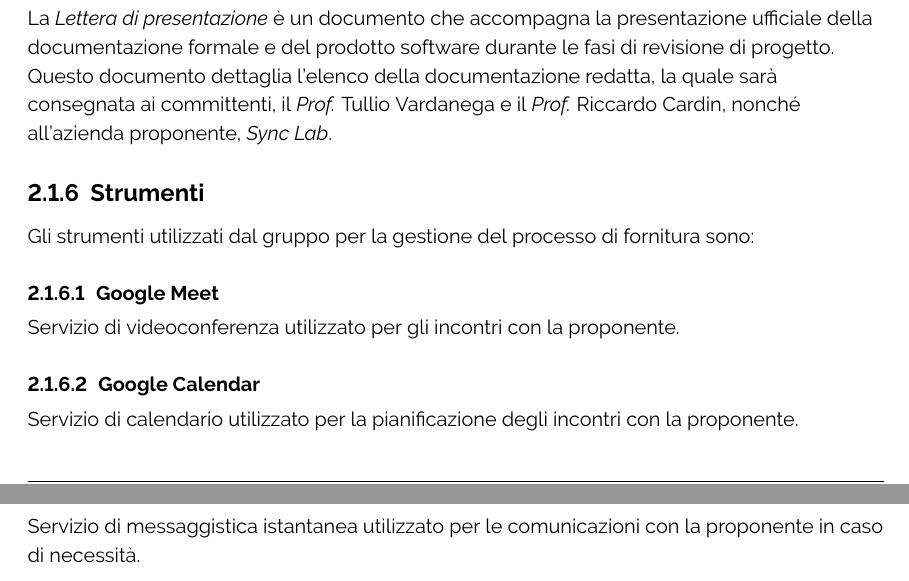
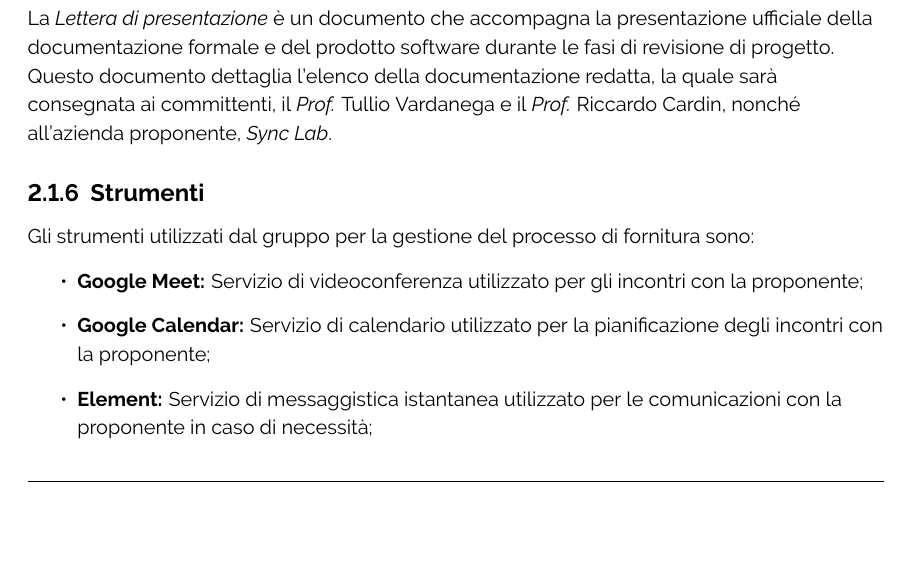
Before and after one commit to ByteOps-swe/Sorgente-documenti, a LaTeX document (RTB/Norme_di_progetto_v0.3.0.tex, which reads RTB/Sottosezioni/Norme_di_progetto/Fornitura.tex): two parts of pages 11 and 12 of 47 before the commit and part of page 11 of 47 after it, the two joined at a grey line, cut so that both start at the same text, the shorter picture padded with empty space. Compiled offline with pdfLaTeX.

Commit message:
revisone fatta

```diff
--- a/RTB/Sottosezioni/Norme_di_progetto/Fornitura.tex
+++ b/RTB/Sottosezioni/Norme_di_progetto/Fornitura.tex
@@ -79,10 +79,13 @@ La \textit{Lettera di presentazione} è un documento che accompagna la presentaz
 
 \subsubsection{Strumenti}
 Gli strumenti utilizzati dal gruppo per la gestione del processo di fornitura sono:
-\paragraph{Google Meet}
-Servizio di videoconferenza utilizzato per gli incontri con la proponente.
-\paragraph{Google Calendar}
-Servizio di calendario utilizzato per la pianificazione degli incontri con la proponente.
-\paragraph{Element}
-Servizio di messaggistica istantanea utilizzato per le comunicazioni con la proponente in caso di necessità.
-\paragraph{Google Slides}
+\begin{itemize}
+    \item \textbf{Google Meet:}
+    Servizio di videoconferenza utilizzato per gli incontri con la proponente;
+    \item  \textbf{Google Calendar:}
+    Servizio di calendario utilizzato per la pianificazione degli incontri con la proponente;
+    \item
+    \textbf{Element:}
+    Servizio di messaggistica istantanea utilizzato per le comunicazioni con la proponente in caso di necessità;
+    \item
+    \textbf{Google Slides:}
```
Also changed, not shown: RTB/Sottosezioni/Norme_di_progetto/Fornitura.tex (8 more changed lines).
